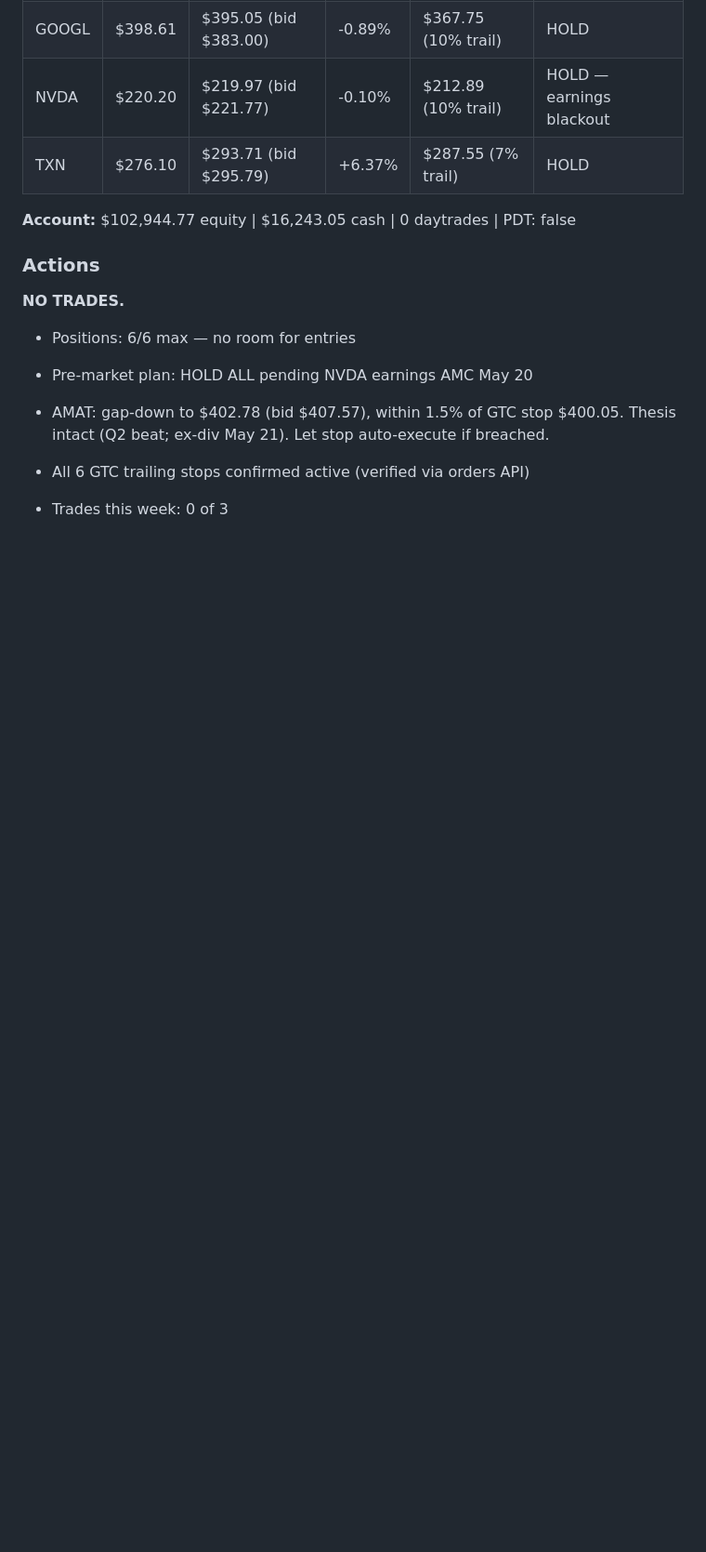
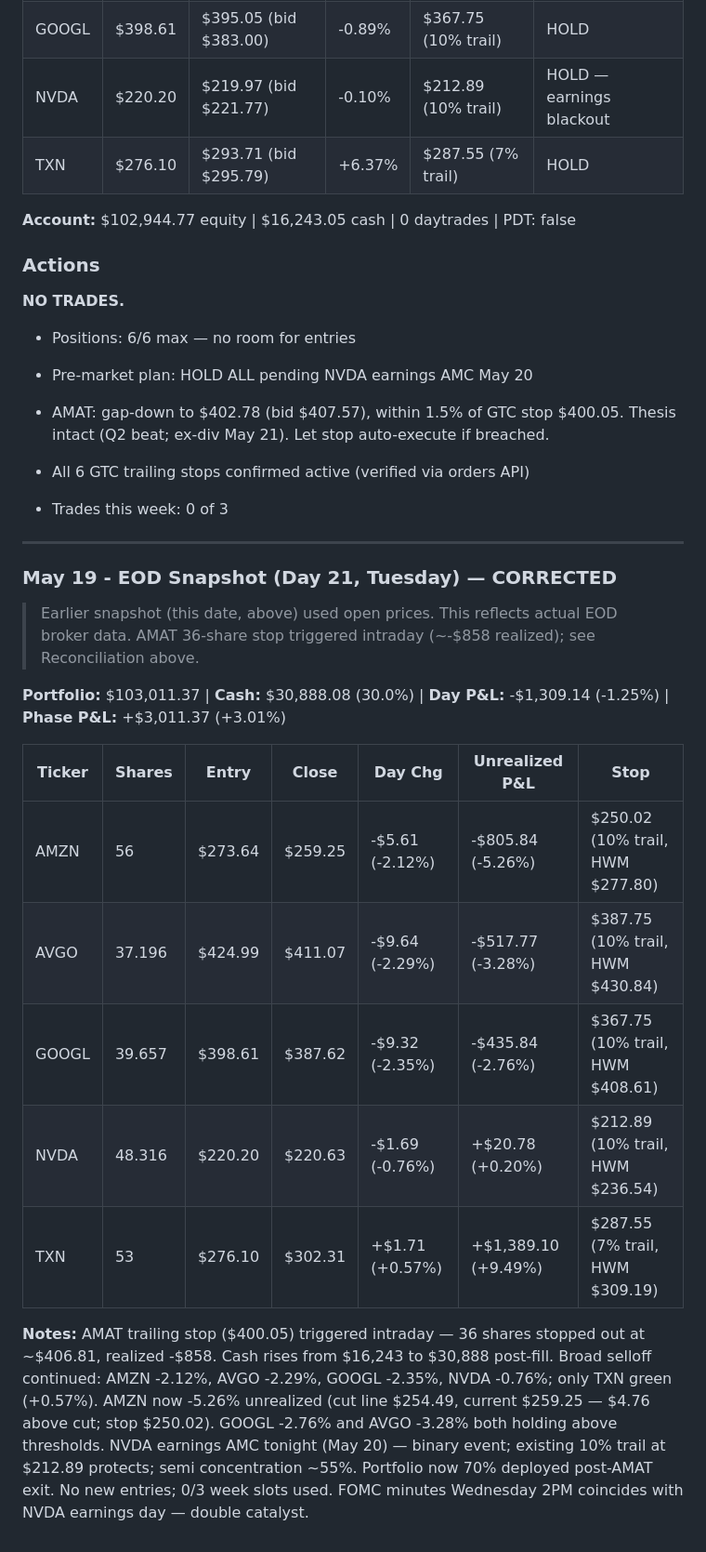
Before and after one commit to markutelis1996/trading-bot, a Markdown page: memory/trade-log.md, the part around one of its changes. Shown at 93% size. Drawn GitHub-style; blank space fills up the shorter version.

Commit message:
EOD snapshot 2026-05-19

```diff
--- a/memory/trade-log.md
+++ b/memory/trade-log.md
@@ -1913,3 +1928,20 @@ All 6 positions match broker. No overnight stop-outs.
 - All 6 GTC trailing stops confirmed active (verified via orders API)
 
 - Trades this week: 0 of 3
+
+---
+
+### May 19 - EOD Snapshot (Day 21, Tuesday) — CORRECTED
+> Earlier snapshot (this date, above) used open prices. This reflects actual EOD broker data. AMAT 36-share stop triggered intraday (~-$858 realized); see Reconciliation above.
+
+**Portfolio:** $103,011.37 | **Cash:** $30,888.08 (30.0%) | **Day P&L:** -$1,309.14 (-1.25%) | **Phase P&L:** +$3,011.37 (+3.01%)
+
+| Ticker | Shares | Entry | Close | Day Chg | Unrealized P&L | Stop |
+|--------|--------|-------|-------|---------|----------------|------|
+| AMZN | 56 | $273.64 | $259.25 | -$5.61 (-2.12%) | -$805.84 (-5.26%) | $250.02 (10% trail, HWM $277.80) |
+| AVGO | 37.196 | $424.99 | $411.07 | -$9.64 (-2.29%) | -$517.77 (-3.28%) | $387.75 (10% trail, HWM $430.84) |
+| GOOGL | 39.657 | $398.61 | $387.62 | -$9.32 (-2.35%) | -$435.84 (-2.76%) | $367.75 (10% trail, HWM $408.61) |
+| NVDA | 48.316 | $220.20 | $220.63 | -$1.69 (-0.76%) | +$20.78 (+0.20%) | $212.89 (10% trail, HWM $236.54) |
+| TXN | 53 | $276.10 | $302.31 | +$1.71 (+0.57%) | +$1,389.10 (+9.49%) | $287.55 (7% trail, HWM $309.19) |
+
+**Notes:** AMAT trailing stop ($400.05) triggered intraday — 36 shares stopped out at ~$406.81, realized -$858. Cash rises from $16,243 to $30,888 post-fill. Broad selloff continued: AMZN -2.12%, AVGO -2.29%, GOOGL -2.35%, NVDA -0.76%; only TXN green (+0.57%). AMZN now -5.26% unrealized (cut line $254.49, current $259.25 — $4.76 above cut; stop $250.02). GOOGL -2.76% and AVGO -3.28% both holding above thresholds. NVDA earnings AMC tonight (May 20) — binary event; existing 10% trail at $212.89 protects; semi concentration ~55%. Portfolio now 70% deployed post-AMAT exit. No new entries; 0/3 week slots used. FOMC minutes Wednesday 2PM coincides with NVDA earnings day — double catalyst.
```
Also changed, not shown: other parts of memory/trade-log.md (+15 -0 lines).
